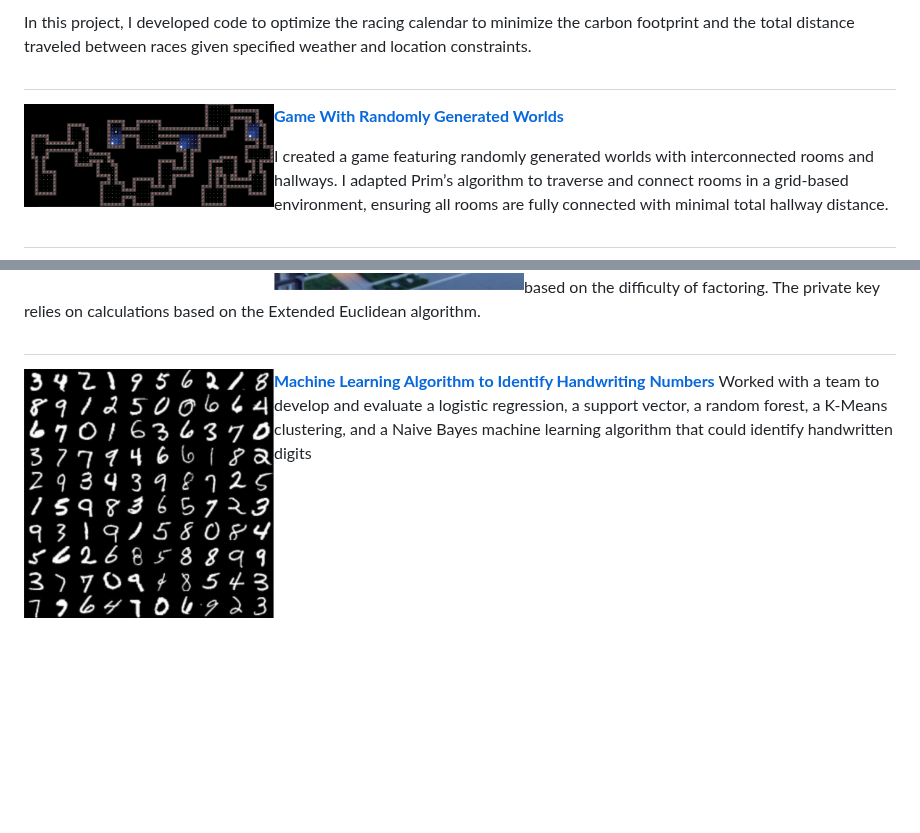
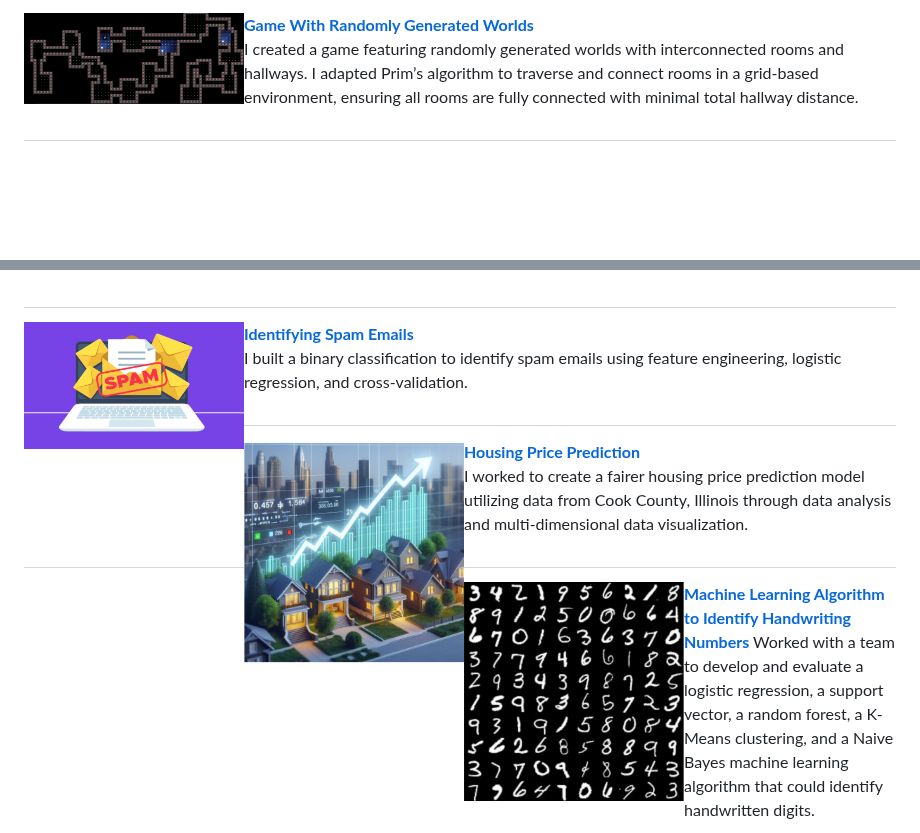
Before and after one commit to Ol1viaW/Ol1viaW, a Markdown page: README.md, 2 parts joined by grey strips. Drawn GitHub-style; blank space fills up the shorter version.

```diff
--- a/README.md
+++ b/README.md
@@ -33,12 +35,6 @@ In collaboration with the Pickering Lab at UC Berkeley, I analyzed time burden o
 
-In this project, I developed code to optimize the racing calendar to minimize the carbon footprint and the total distance traveled between races given specified weather and location constraints.
-
-
-#
-
-<img align="left" width="250" height="150" src="https://raw.githubusercontent.com/Ol1viaW/Ol1viaW/master/Images/World.png">**[Game With Randomly Generated Worlds](https://github.com/Ol1viaW/Game-With-Randomly-Generated-Worlds)**
-
+<img align="left" width="220" height="120" src="https://raw.githubusercontent.com/Ol1viaW/Ol1viaW/master/Images/World.png">**[Game With Randomly Generated Worlds](https://github.com/Ol1viaW/Game-With-Randomly-Generated-Worlds)**
 I created a game featuring randomly generated worlds with interconnected rooms and hallways. I adapted Prim’s algorithm to traverse and connect rooms in a grid-based environment, ensuring all rooms are fully connected with minimal total hallway distance.
 
-#
+##
 
@@ -57,9 +42,16 @@ I worked to create a fairer housing price prediction model utilizing data from C
 I coded an RSA algorithm to encrypt and decrypt a message using a public and private key with the encryption based on the difficulty of factoring. The private key relies on calculations based on the Extended Euclidean algorithm.
 
+##
 
+<img align="left" width="220" height="120" src="https://raw.githubusercontent.com/Ol1viaW/Ol1viaW/master/Images/Spam.png">**[Identifying Spam Emails](https://github.com/Ol1viaW/Identifying-Spam-Emails)**
+I built a binary classification to identify spam emails using feature engineering, logistic regression, and cross-validation.
 
-#
+##
 
-<img align="left" width="250" height="150" src="https://raw.githubusercontent.com/Ol1viaW/Ol1viaW/master/Images/Digits.png">**[Machine Learning Algorithm to Identify Handwriting Numbers](https://sites.google.com/view/computervisionwrittentotext/our-project?authuser=0)**
-Worked with a team to develop and evaluate a logistic regression, a support vector, a random forest, a K-Means
-clustering, and a Naive Bayes machine learning algorithm that could identify handwritten digits
+<img align="left" width="220" height="120" src="https://raw.githubusercontent.com/Ol1viaW/Ol1viaW/master/Images/Housing.png">**[Housing Price Prediction](https://github.com/Ol1viaW/Housing-Price-Prediction)**
+I worked to create a fairer housing price prediction model utilizing data from Cook County, Illinois through data analysis and multi-dimensional data visualization.
+
+##
+
+<img align="left" width="220" height="120" src="https://raw.githubusercontent.com/Ol1viaW/Ol1viaW/master/Images/Digits.png">**[Machine Learning Algorithm to Identify Handwriting Numbers](https://sites.google.com/view/computervisionwrittentotext/our-project?authuser=0)**
+Worked with a team to develop and evaluate a logistic regression, a support vector, a random forest, a K-Means clustering, and a Naive Bayes machine learning algorithm that could identify handwritten digits.
```
Also changed, not shown: other parts of README.md (+6 -15 lines).
